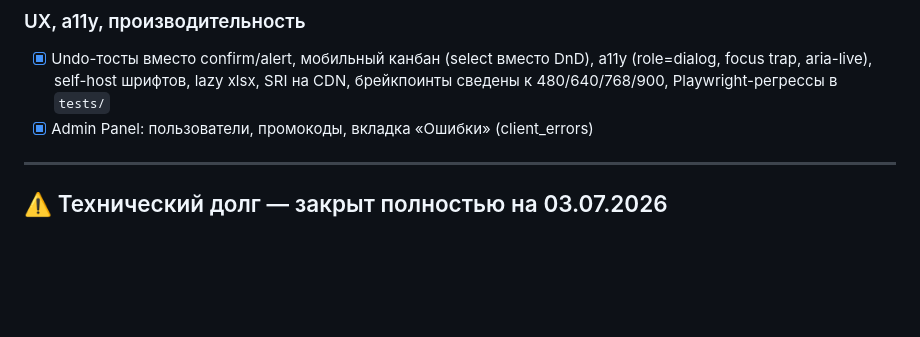
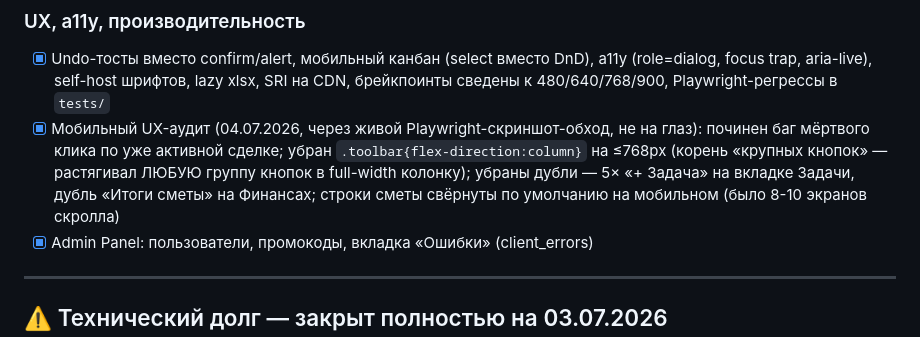
Before and after one commit to adervisdigital-web/adervis-CRM-PRO, a Markdown page: ROADMAP.md, the part around the change. Drawn GitHub-style; blank space fills up the shorter version.

Commit message:
docs: отразить мобильный UX-аудит в ROADMAP.md

```diff
--- a/ROADMAP.md
+++ b/ROADMAP.md
@@ -51,6 +51,11 @@
 - [x] Undo-тосты вместо confirm/alert, мобильный канбан (select вместо DnD), a11y
   (role=dialog, focus trap, aria-live), self-host шрифтов, lazy xlsx, SRI на CDN,
   брейкпоинты сведены к 480/640/768/900, Playwright-регрессы в `tests/`
+- [x] Мобильный UX-аудит (04.07.2026, через живой Playwright-скриншот-обход, не на глаз):
+  починен баг мёртвого клика по уже активной сделке; убран `.toolbar{flex-direction:column}`
+  на ≤768px (корень «крупных кнопок» — растягивал ЛЮБУЮ группу кнопок в full-width
+  колонку); убраны дубли — 5× «+ Задача» на вкладке Задачи, дубль «Итоги сметы» на
+  Финансах; строки сметы свёрнуты по умолчанию на мобильном (было 8-10 экранов скролла)
 - [x] Admin Panel: пользователи, промокоды, вкладка «Ошибки» (client_errors)
 
 ---
```
